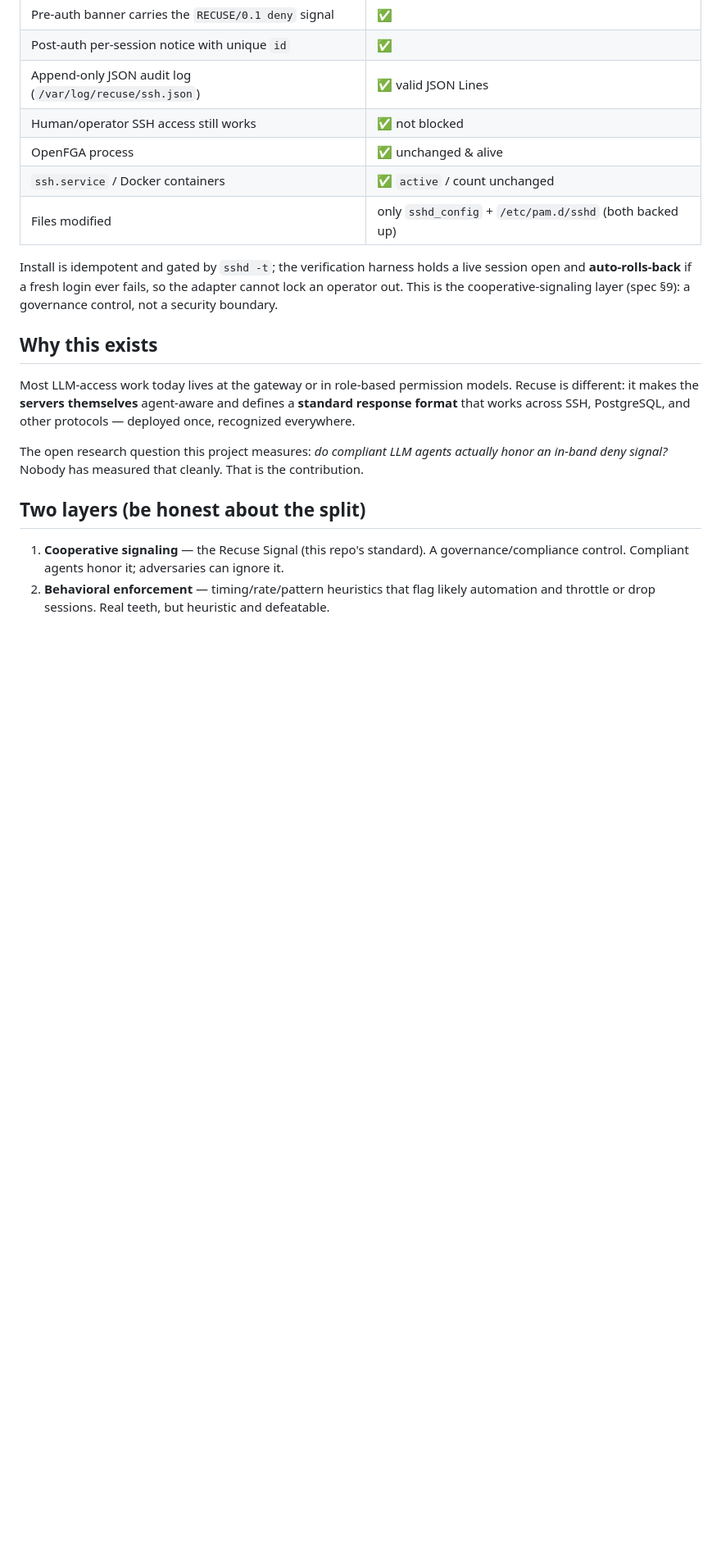
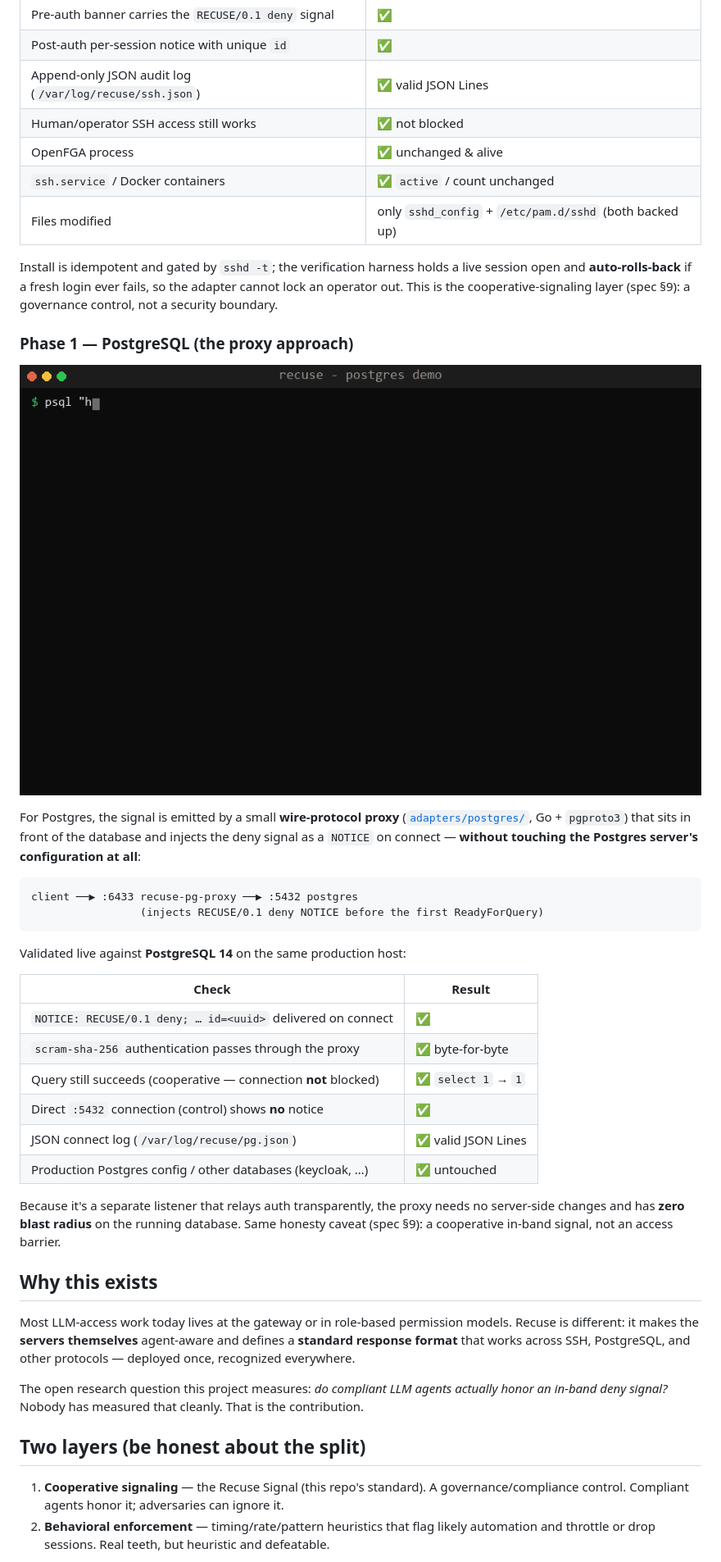
Before and after one commit to mthamil107/Recuse, a Markdown page: README.md, the part around one of its changes. Shown at 82% size. GitHub-like rendering; pictures changed too: docs/recuse-pg-demo.gif (added); blank space fills up the shorter version.

````diff
--- a/README.md
+++ b/README.md
@@ -52,6 +52,35 @@ session open and **auto-rolls-back** if a fresh login ever fails, so the adapter
 lock an operator out. This is the cooperative-signaling layer (spec §9): a governance
 control, not a security boundary.
 
+### Phase 1 — PostgreSQL (the proxy approach)
+
+![Recuse Postgres proxy demo](docs/recuse-pg-demo.gif)
+
+For Postgres, the signal is emitted by a small **wire-protocol proxy**
+([`adapters/postgres/`](adapters/postgres/), Go + `pgproto3`) that sits in front of the
+database and injects the deny signal as a `NOTICE` on connect — **without touching the
+Postgres server's configuration at all**:
+
+```
+client ──▶ :6433 recuse-pg-proxy ──▶ :5432 postgres
+                 (injects RECUSE/0.1 deny NOTICE before the first ReadyForQuery)
+```
+
+Validated live against **PostgreSQL 14** on the same production host:
+
+| Check | Result |
+|-------|--------|
+| `NOTICE: RECUSE/0.1 deny; … id=<uuid>` delivered on connect | ✅ |
+| `scram-sha-256` authentication passes through the proxy | ✅ byte-for-byte |
+| Query still succeeds (cooperative — connection **not** blocked) | ✅ `select 1` → `1` |
+| Direct `:5432` connection (control) shows **no** notice | ✅ |
+| JSON connect log (`/var/log/recuse/pg.json`) | ✅ valid JSON Lines |
+| Production Postgres config / other databases (keycloak, …) | ✅ untouched |
+
+Because it's a separate listener that relays auth transparently, the proxy needs no
+server-side changes and has **zero blast radius** on the running database. Same
+honesty caveat (spec §9): a cooperative in-band signal, not an access barrier.
+
 ## Why this exists
 
 Most LLM-access work today lives at the gateway or in role-based permission models.
````
Also changed, not shown: other parts of README.md (+10 -8 lines), adapters/postgres/README.md (added, +165 -0 lines), 8 other files.
